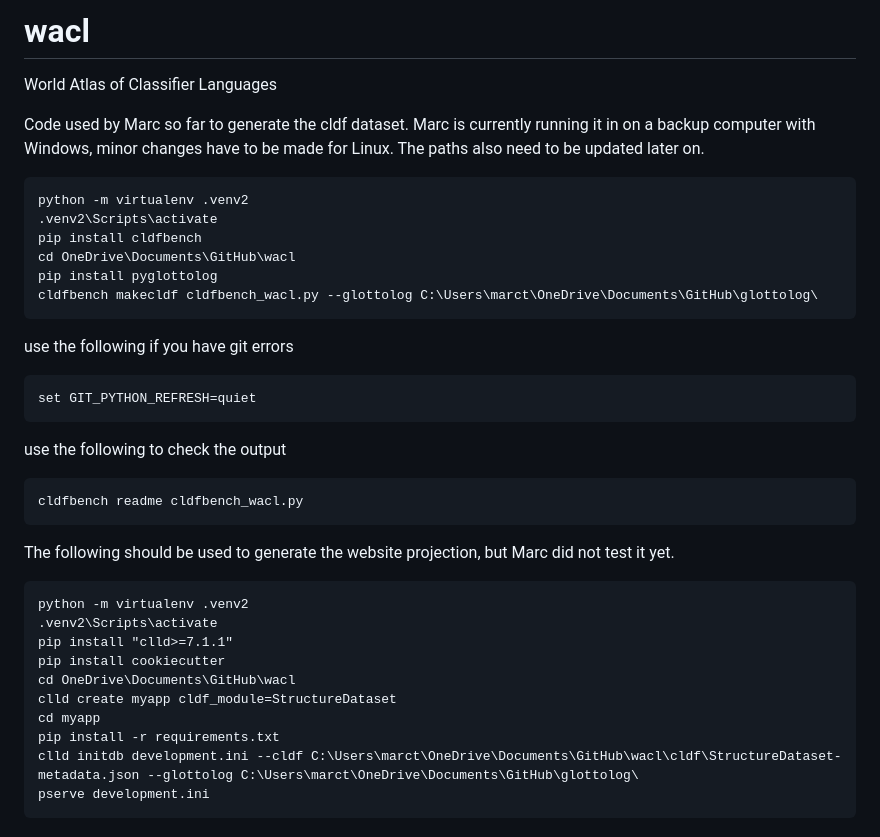
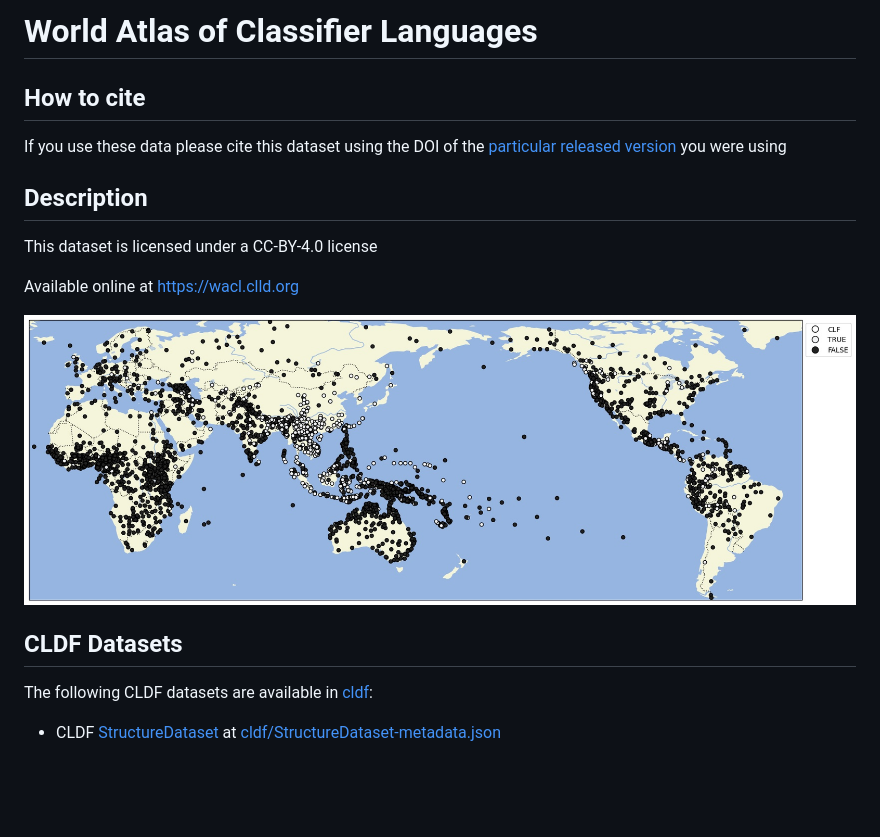
Before and after one commit to cldf-datasets/wacl, a Markdown page: README.md, the part around the change. Rendered like a GitHub page; pictures changed too: map.jpg (added); blank space fills up the shorter version.

Commit message:
getting ready for release

````diff
--- a/README.md
+++ b/README.md
@@ -1,41 +1,22 @@
-# wacl
-World Atlas of Classifier Languages
+# World Atlas of Classifier Languages
+
+## How to cite
+
+If you use these data please cite
+this dataset using the DOI of the [particular released version](../../releases/) you were using
+
+## Description
 
 
+This dataset is licensed under a CC-BY-4.0 license
 
-Code used by Marc so far to generate the cldf dataset. Marc is currently running it in on a backup computer with Windows, minor changes have to be made for Linux. The paths also need to be updated later on.
+Available online at https://wacl.clld.org
 
-```
-python -m virtualenv .venv2
-.venv2\Scripts\activate
-pip install cldfbench
-cd OneDrive\Documents\GitHub\wacl
-pip install pyglottolog
-cldfbench makecldf cldfbench_wacl.py --glottolog C:\Users\marct\OneDrive\Documents\GitHub\glottolog\
-```
-
-use the following if you have git errors
-```
-set GIT_PYTHON_REFRESH=quiet
-```
-
-use the following to check the output
-```
-cldfbench readme cldfbench_wacl.py
-```
-
-The following should be used to generate the website projection, but Marc did not test it yet.
+![Distribution of classifier languages](map.jpg)
 
 
-```
-python -m virtualenv .venv2
-.venv2\Scripts\activate
-pip install "clld>=7.1.1"
-pip install cookiecutter
-cd OneDrive\Documents\GitHub\wacl
-clld create myapp cldf_module=StructureDataset
-cd myapp
-pip install -r requirements.txt
-clld initdb development.ini --cldf C:\Users\marct\OneDrive\Documents\GitHub\wacl\cldf\StructureDataset-metadata.json --glottolog C:\Users\marct\OneDrive\Documents\GitHub\glottolog\
-pserve development.ini
-```
+## CLDF Datasets
+
+The following CLDF datasets are available in [cldf](cldf):
+
+- CLDF [StructureDataset](https://github.com/cldf/cldf/tree/master/modules/StructureDataset) at [cldf/StructureDataset-metadata.json](cldf/StructureDataset-metadata.json)
````
Also changed, not shown: CONTRIBUTORS.md (added, +6 -0 lines), RELEASING.md (added, +41 -0 lines), cldf/README.md (added, +93 -0 lines), 8 other files.
